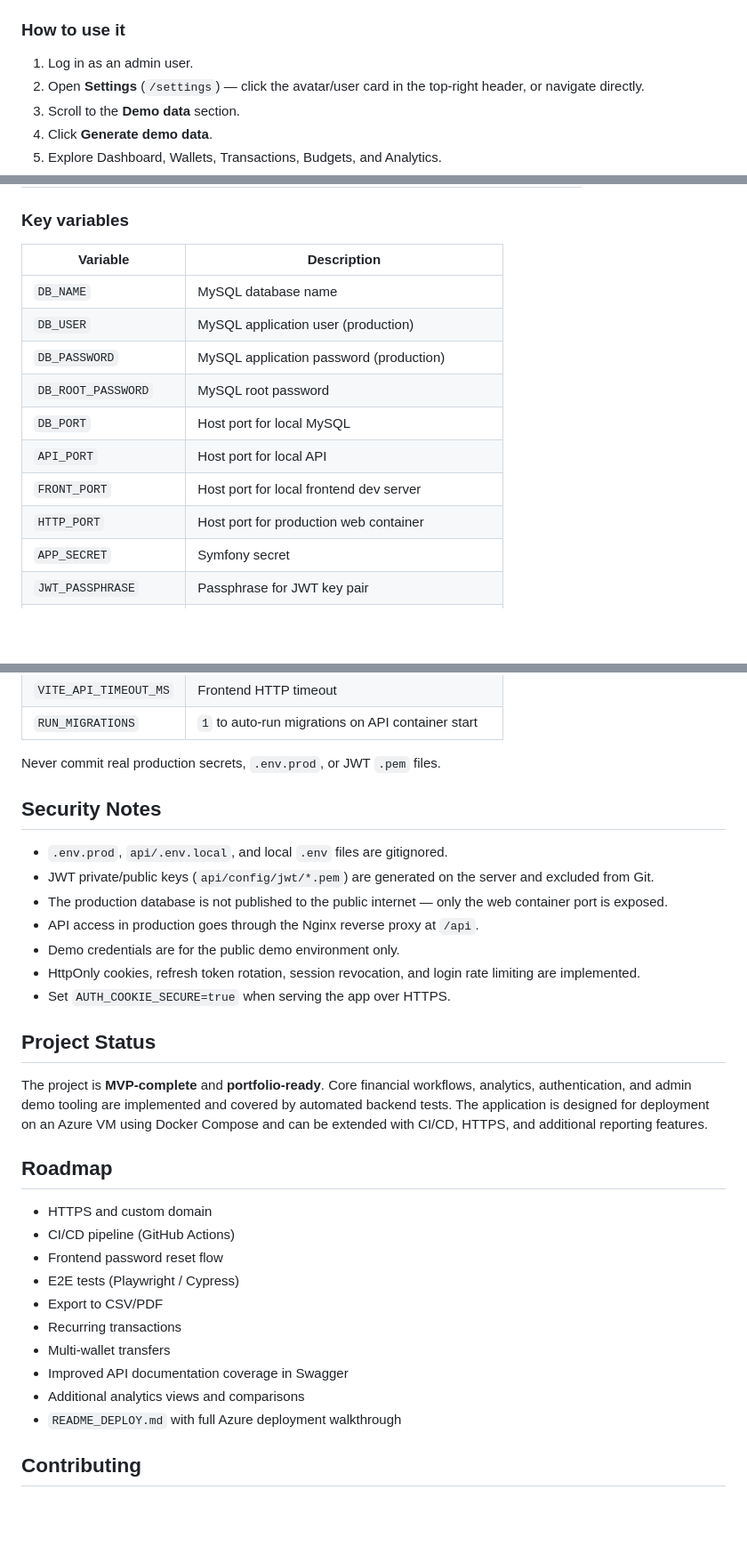
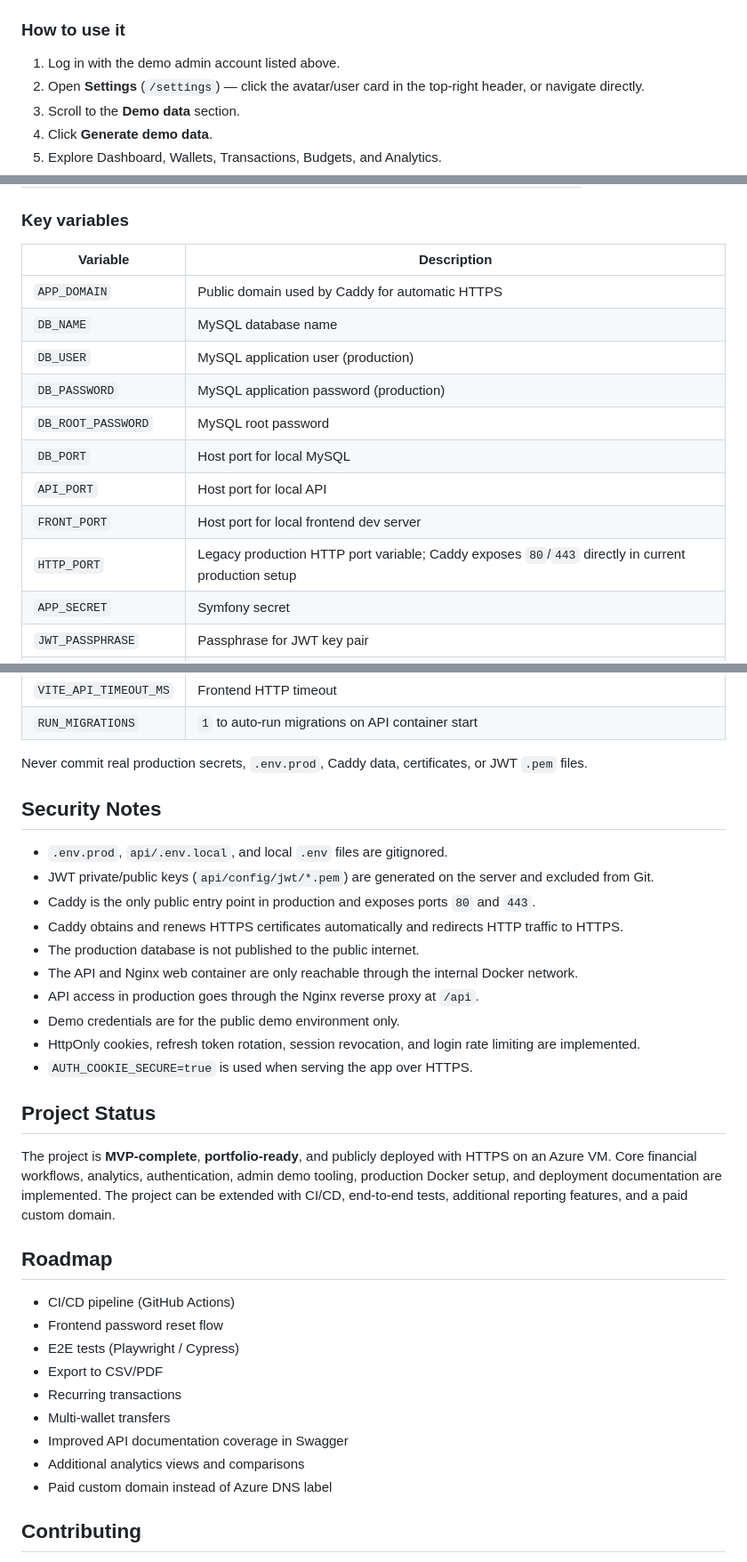
Before and after one commit to SekjuRiczard/expense-tracker, a Markdown page: README.md, 3 parts joined by grey strips. Shown at 89% size. GitHub-like rendering; blank space fills up the shorter version.

```diff
--- a/README.md
+++ b/README.md
@@ -448,7 +460,7 @@ Based on `DemoDataGenerator`:
 
 ### How to use it
 
-1. Log in as an admin user.
+1. Log in with the demo admin account listed above.
 2. Open **Settings** (`/settings`) — click the avatar/user card in the top-right header, or navigate directly.
 3. Scroll to the **Demo data** section.
 4. Click **Generate demo data**.
@@ -564,6 +601,7 @@ TODO: add `README_DEPLOY.md` with the full step-by-step Azure VM deployment guid
 
 | Variable | Description |
 |---|---|
+| `APP_DOMAIN` | Public domain used by Caddy for automatic HTTPS |
 | `DB_NAME` | MySQL database name |
 | `DB_USER` | MySQL application user (production) |
 | `DB_PASSWORD` | MySQL application password (production) |
@@ -571,7 +609,7 @@ TODO: add `README_DEPLOY.md` with the full step-by-step Azure VM deployment guid
 | `DB_PORT` | Host port for local MySQL |
 | `API_PORT` | Host port for local API |
 | `FRONT_PORT` | Host port for local frontend dev server |
-| `HTTP_PORT` | Host port for production web container |
+| `HTTP_PORT` | Legacy production HTTP port variable; Caddy exposes `80`/`443` directly in current production setup |
 | `APP_SECRET` | Symfony secret |
 | `JWT_PASSPHRASE` | Passphrase for JWT key pair |
 | `CORS_ALLOW_ORIGIN` | Allowed CORS origin regex |
@@ -582,25 +620,27 @@ TODO: add `README_DEPLOY.md` with the full step-by-step Azure VM deployment guid
 | `VITE_API_TIMEOUT_MS` | Frontend HTTP timeout |
 | `RUN_MIGRATIONS` | `1` to auto-run migrations on API container start |
 
-Never commit real production secrets, `.env.prod`, or JWT `.pem` files.
+Never commit real production secrets, `.env.prod`, Caddy data, certificates, or JWT `.pem` files.
 
 ## Security Notes
 
 - `.env.prod`, `api/.env.local`, and local `.env` files are gitignored.
 - JWT private/public keys (`api/config/jwt/*.pem`) are generated on the server and excluded from Git.
-- The production database is not published to the public internet — only the web container port is exposed.
+- Caddy is the only public entry point in production and exposes ports `80` and `443`.
+- Caddy obtains and renews HTTPS certificates automatically and redirects HTTP traffic to HTTPS.
+- The production database is not published to the public internet.
+- The API and Nginx web container are only reachable through the internal Docker network.
 - API access in production goes through the Nginx reverse proxy at `/api`.
 - Demo credentials are for the public demo environment only.
 - HttpOnly cookies, refresh token rotation, session revocation, and login rate limiting are implemented.
-- Set `AUTH_COOKIE_SECURE=true` when serving the app over HTTPS.
+- `AUTH_COOKIE_SECURE=true` is used when serving the app over HTTPS.
 
 ## Project Status
 
-The project is **MVP-complete** and **portfolio-ready**. Core financial workflows, analytics, authentication, and admin demo tooling are implemented and covered by automated backend tests. The application is designed for deployment on an Azure VM using Docker Compose and can be extended with CI/CD, HTTPS, and additional reporting features.
+The project is **MVP-complete**, **portfolio-ready**, and publicly deployed with HTTPS on an Azure VM. Core financial workflows, analytics, authentication, admin demo tooling, production Docker setup, and deployment documentation are implemented. The project can be extended with CI/CD, end-to-end tests, additional reporting features, and a paid custom domain.
 
 ## Roadmap
 
-- HTTPS and custom domain
 - CI/CD pipeline (GitHub Actions)
 - Frontend password reset flow
 - E2E tests (Playwright / Cypress)
@@ -609,7 +649,7 @@ The project is **MVP-complete** and **portfolio-ready**. Core financial workflow
 - Multi-wallet transfers
 - Improved API documentation coverage in Swagger
 - Additional analytics views and comparisons
-- `README_DEPLOY.md` with full Azure deployment walkthrough
+- Paid custom domain instead of Azure DNS label
 
 ## Contributing
 
```
Also changed, not shown: other parts of README.md (+54 -17 lines).
